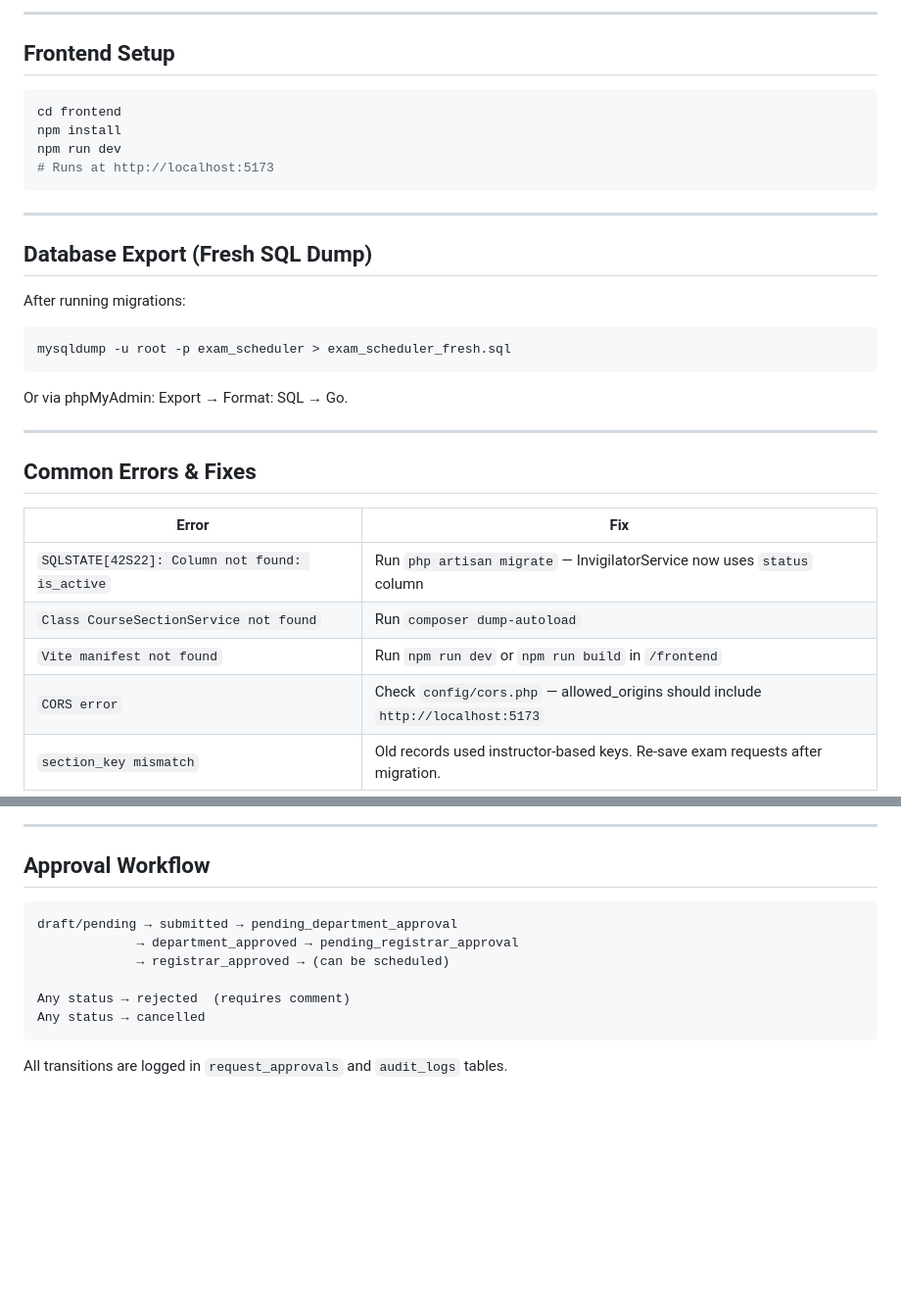
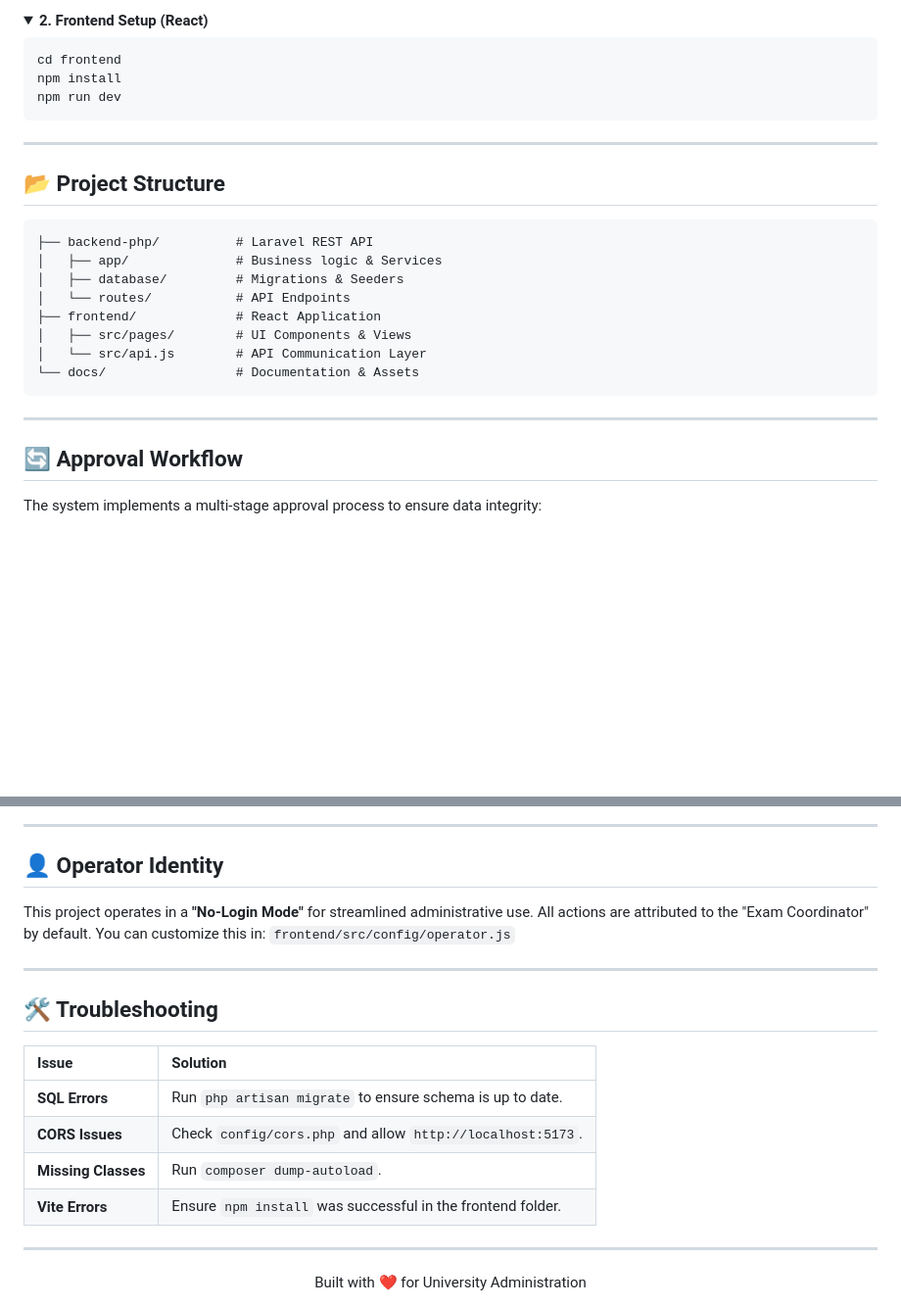
Before and after one commit to Tawfeq15/Uni-Project, a Markdown page: README.md, 2 parts joined by grey strips. Shown at 98% size. Drawn GitHub-style; folded sections open; blank space fills up the shorter version.

````diff
--- a/README.md
+++ b/README.md
@@ -91,36 +92,32 @@ php artisan serve
 
----
-
-## Frontend Setup
+<details>
+<summary><b>2. Frontend Setup (React)</b></summary>
 
 ```bash
 cd frontend
 npm install
 npm run dev
-# Runs at http://localhost:5173
+```
+</details>
+
+---
+
+## 📂 Project Structure
+
+```text
+├── backend-php/          # Laravel REST API
+│   ├── app/              # Business logic & Services
+│   ├── database/         # Migrations & Seeders
+│   └── routes/           # API Endpoints
+├── frontend/             # React Application
+│   ├── src/pages/        # UI Components & Views
+│   └── src/api.js        # API Communication Layer
+└── docs/                 # Documentation & Assets
 ```
 
 ---
 
-## Database Export (Fresh SQL Dump)
+## 🔄 Approval Workflow
 
-After running migrations:
+The system implements a multi-stage approval process to ensure data integrity:
 
-```bash
-mysqldump -u root -p exam_scheduler > exam_scheduler_fresh.sql
-```
-
-Or via phpMyAdmin: Export → Format: SQL → Go.
-
----
-
-## Common Errors & Fixes
-
-| Error | Fix |
-|-------|-----|
-| `SQLSTATE[42S22]: Column not found: is_active` | Run `php artisan migrate` — InvigilatorService now uses `status` column |
-| `Class CourseSectionService not found` | Run `composer dump-autoload` |
-| `Vite manifest not found` | Run `npm run dev` or `npm run build` in `/frontend` |
-| `CORS error` | Check `config/cors.php` — allowed_origins should include `http://localhost:5173` |
-| `section_key mismatch` | Old records used instructor-based keys. Re-save exam requests after migration. |
-
@@ -155,15 +133,24 @@ Or via phpMyAdmin: Export → Format: SQL → Go.
 
 ---
 
-## Approval Workflow
+## 👤 Operator Identity
 
-```
-draft/pending → submitted → pending_department_approval
-             → department_approved → pending_registrar_approval
-             → registrar_approved → (can be scheduled)
+This project operates in a **"No-Login Mode"** for streamlined administrative use. All actions are attributed to the "Exam Coordinator" by default. You can customize this in:
+`frontend/src/config/operator.js`
 
-Any status → rejected  (requires comment)
-Any status → cancelled
-```
+---
 
-All transitions are logged in `request_approvals` and `audit_logs` tables.
+## 🛠️ Troubleshooting
+
+| Issue | Solution |
+| :--- | :--- |
+| **SQL Errors** | Run `php artisan migrate` to ensure schema is up to date. |
+| **CORS Issues** | Check `config/cors.php` and allow `http://localhost:5173`. |
+| **Missing Classes** | Run `composer dump-autoload`. |
+| **Vite Errors** | Ensure `npm install` was successful in the frontend folder. |
+
+---
+
+<div align="center">
+Built with ❤️ for University Administration
+</div>
````
Also changed, not shown: other parts of README.md (+54 -72 lines), docs/images/header_mockup.png (added).
